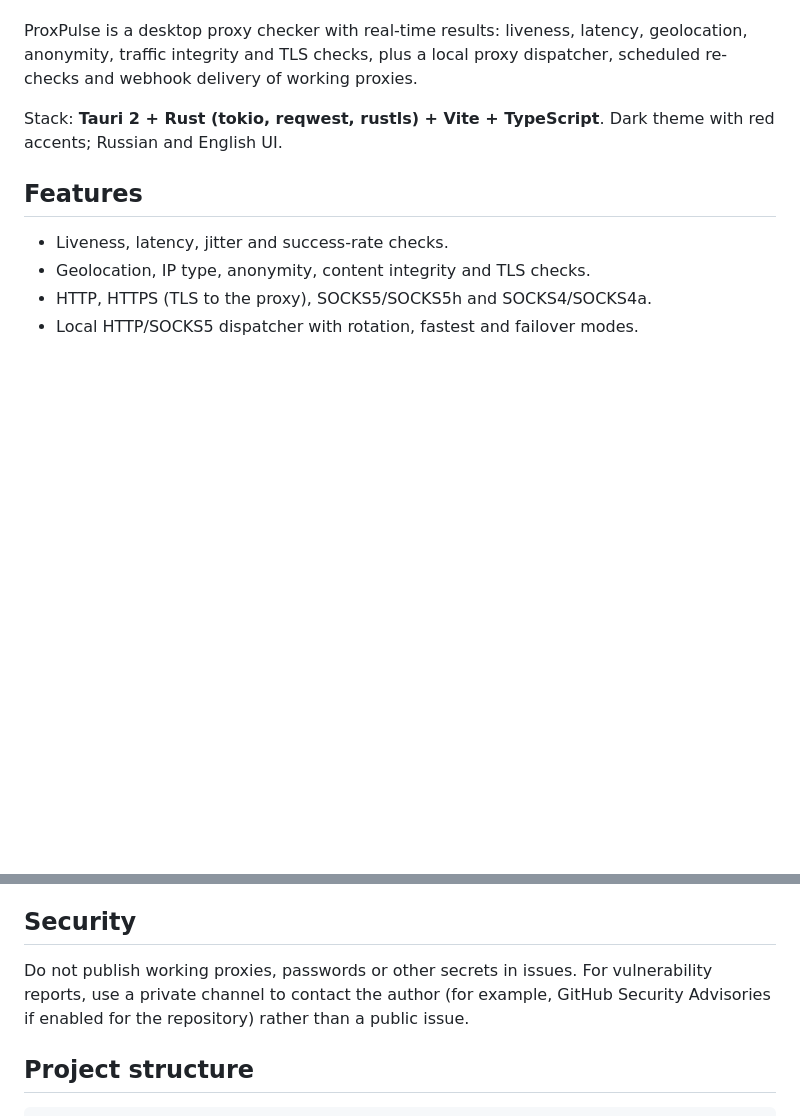
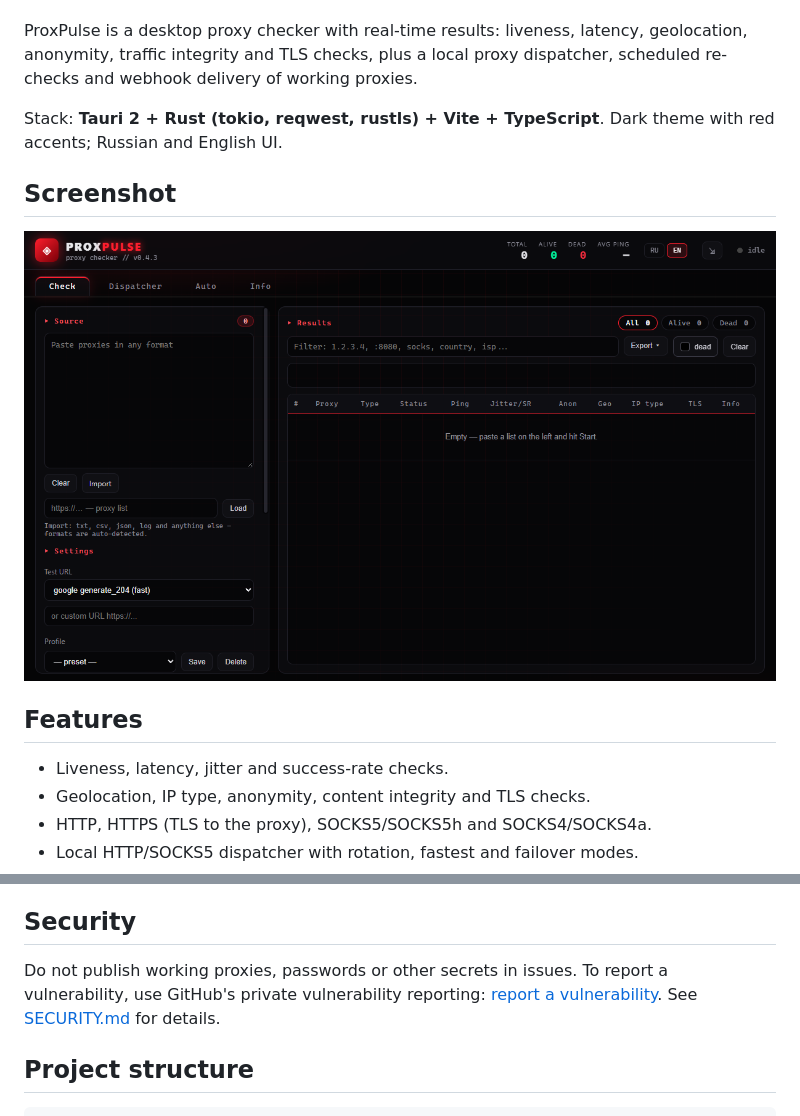
Before and after one commit to nechel12/proxpulse, a Markdown page: README_EN.md, 2 parts joined by grey strips. GitHub-like rendering; pictures changed too: docs/screenshots/main-en.png (added); blank space fills up the shorter version.

```diff
--- a/README_EN.md
+++ b/README_EN.md
@@ -10,6 +10,10 @@ dispatcher, scheduled re-checks and webhook delivery of working proxies.
 
 Stack: **Tauri 2 + Rust (tokio, reqwest, rustls) + Vite + TypeScript**.
 Dark theme with red accents; Russian and English UI.
+
+## Screenshot
+
+![ProxPulse main screen](docs/screenshots/main-en.png)
 
 ## Features
 
@@ -204,10 +208,10 @@ Stored locally in the browser: language, ping limit, webhooks, geo cache (up to
 
 ## Security
 
-Do not publish working proxies, passwords or other secrets in issues. For
-vulnerability reports, use a private channel to contact the author (for
-example, GitHub Security Advisories if enabled for the repository) rather than
-a public issue.
+Do not publish working proxies, passwords or other secrets in issues. To
+report a vulnerability, use GitHub's private vulnerability reporting:
+[report a vulnerability](https://github.com/nechel12/proxpulse/security/advisories/new).
+See [SECURITY.md](SECURITY.md) for details.
 
 ## Project structure
 
```
Also changed, not shown: README.md (+8 -4 lines), SECURITY.md (added, +32 -0 lines), docs/screenshots/main-ru.png (added).
